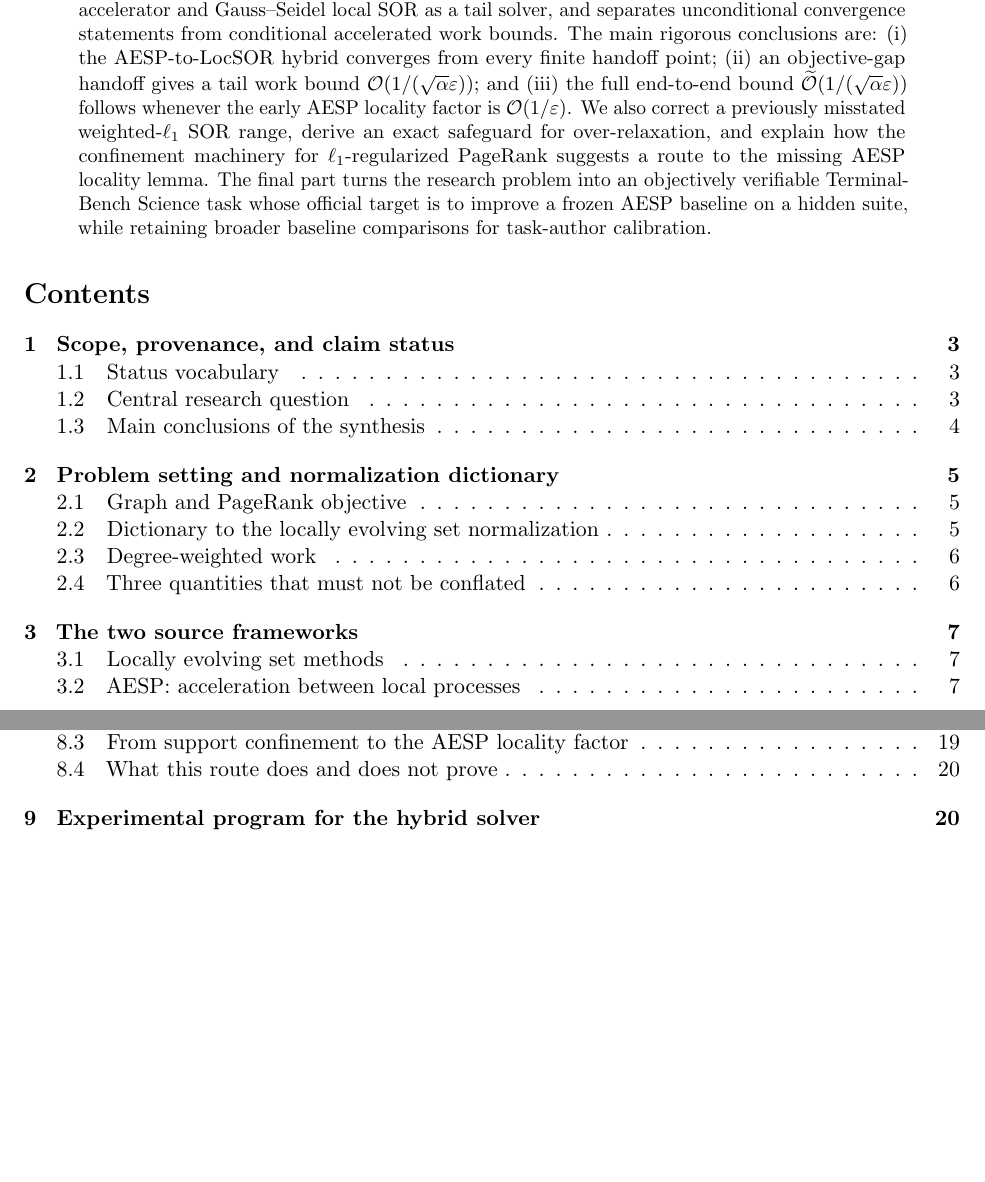
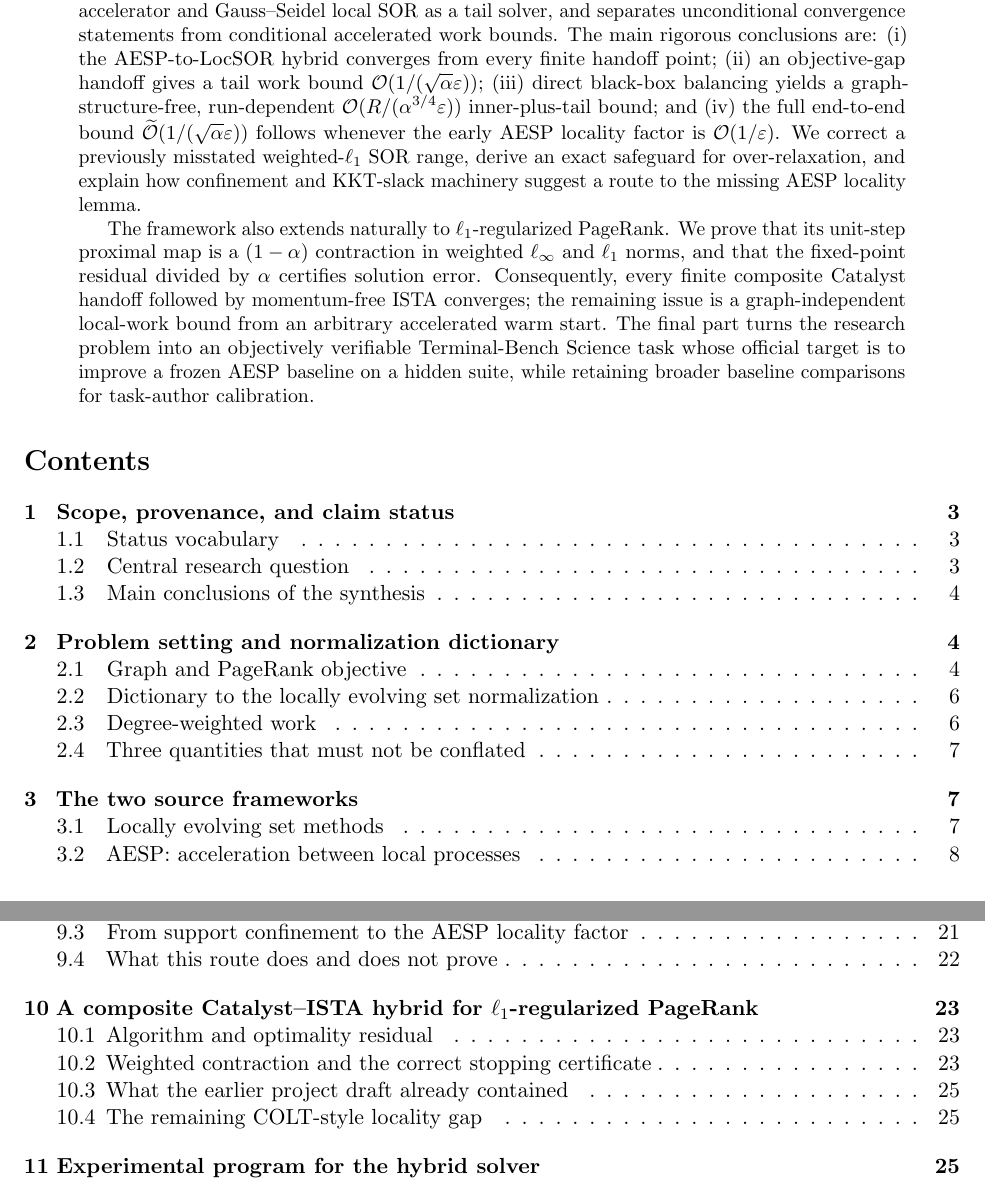
Before and after one commit to baojian/hybrid-local-solver, a LaTeX thesis (manuscript/notes/hybrid_local_solver_synthesis/hybrid_local_solver_synthesis.tex): two parts of pages 1 and 2 of 32 before the commit and two parts of pages 1 and 2 of 37 after it, joined at a grey line, cut so that both start at the same text, the shorter picture padded with empty space. Compiled offline with pdfLaTeX.

Commit message:
Integrate black-box and composite RPPR sections

```diff
--- a/manuscript/notes/hybrid_local_solver_synthesis/hybrid_local_solver_synthesis.tex
+++ b/manuscript/notes/hybrid_local_solver_synthesis/hybrid_local_solver_synthesis.tex
@@ -72,16 +72,25 @@ Gauss--Seidel local SOR as a tail solver, and separates unconditional
 convergence statements from conditional accelerated work bounds.  The main
 rigorous conclusions are: (i) the AESP-to-LocSOR hybrid converges from every
 finite handoff point; (ii) an objective-gap handoff gives a tail work bound
-\(\mathcal O(1/(\sqrt{\alpha}\eps))\); and (iii) the full end-to-end bound
-\(\softO(1/(\sqrt{\alpha}\eps))\) follows whenever the early AESP locality
-factor is \(\mathcal O(1/\eps)\).  We also correct a previously misstated
-weighted-\(\ell_1\) SOR range, derive an exact safeguard for over-relaxation,
-and explain how the confinement machinery for \(\ell_1\)-regularized
-PageRank suggests a route to the missing AESP locality lemma.  The final part
-turns the research problem into an objectively verifiable Terminal-Bench
-Science task whose official target is to improve a frozen AESP baseline on a
-hidden suite, while retaining broader baseline comparisons for task-author
-calibration.
+\(\mathcal O(1/(\sqrt{\alpha}\eps))\); (iii) direct black-box balancing yields
+a graph-structure-free, run-dependent
+\(\mathcal O(R/(\alpha^{3/4}\eps))\) inner-plus-tail bound; and (iv) the full
+end-to-end bound \(\softO(1/(\sqrt{\alpha}\eps))\) follows whenever the early
+AESP locality factor is \(\mathcal O(1/\eps)\).  We correct a previously
+misstated weighted-\(\ell_1\) SOR range, derive an exact safeguard for
+over-relaxation, and explain how confinement and KKT-slack machinery suggest a
+route to the missing AESP locality lemma.
+
+The framework also extends naturally to \(\ell_1\)-regularized PageRank.  We
+prove that its unit-step proximal map is a \((1-\alpha)\) contraction in
+weighted \(\ell_\infty\) and \(\ell_1\) norms, and that the fixed-point
+residual divided by \(\alpha\) certifies solution error.  Consequently, every
+finite composite Catalyst handoff followed by momentum-free ISTA converges;
+the remaining issue is a graph-independent local-work bound from an arbitrary
+accelerated warm start.  The final part turns the research problem into an
+objectively verifiable Terminal-Bench Science task whose official target is to
+improve a frozen AESP baseline on a hidden suite, while retaining broader
+baseline comparisons for task-author calibration.
 \end{abstract}
 
 \tableofcontents
```
Also changed, not shown: manuscript/notes/hybrid_local_solver_synthesis/hybrid_local_solver_synthesis.tex (2 more changed lines).
